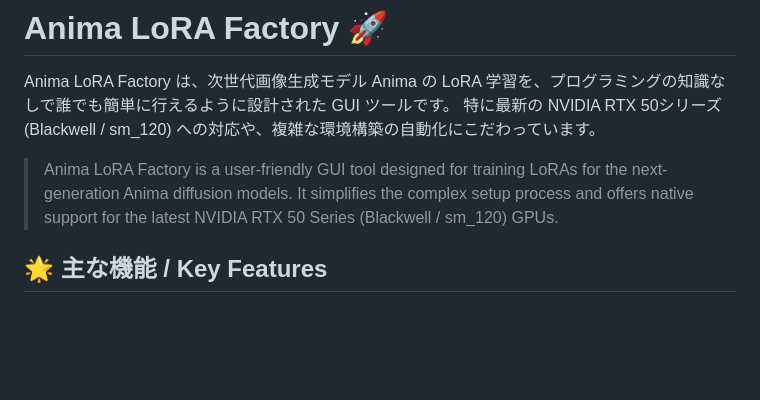
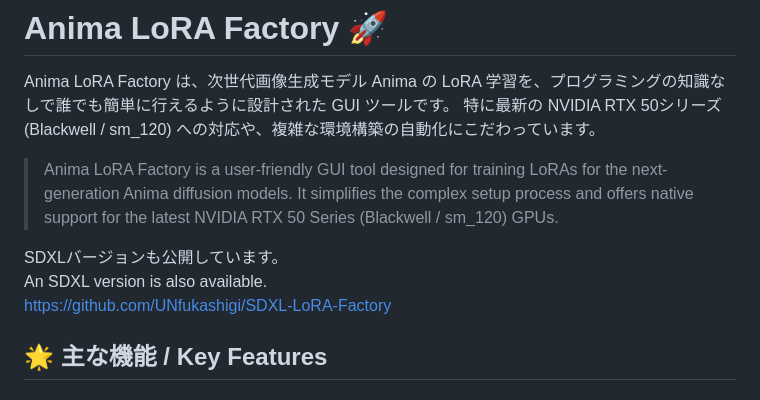
Before and after one commit to speedogre/Anima-LoRA-Factory, a Markdown page: README.md, the part around the change. Drawn GitHub-style; blank space fills up the shorter version.

```diff
--- a/README.md
+++ b/README.md
@@ -4,6 +4,10 @@
 Anima LoRA Factory は、次世代画像生成モデル Anima の LoRA 学習を、プログラミングの知識なしで誰でも簡単に行えるように設計された GUI ツールです。 特に最新の NVIDIA RTX 50シリーズ (Blackwell / sm_120) への対応や、複雑な環境構築の自動化にこだわっています。
 
 > Anima LoRA Factory is a user-friendly GUI tool designed for training LoRAs for the next-generation Anima diffusion models. It simplifies the complex setup process and offers native support for the latest NVIDIA RTX 50 Series (Blackwell / sm_120) GPUs.
+
+SDXLバージョンも公開しています。<br>
+An SDXL version is also available.<br>
+[https://github.com/UNfukashigi/SDXL-LoRA-Factory](https://github.com/UNfukashigi/SDXL-LoRA-Factory)
 
 ## 🌟 主な機能 / Key Features
 ### ✅全自動環境構築 / Auto Setup
```
